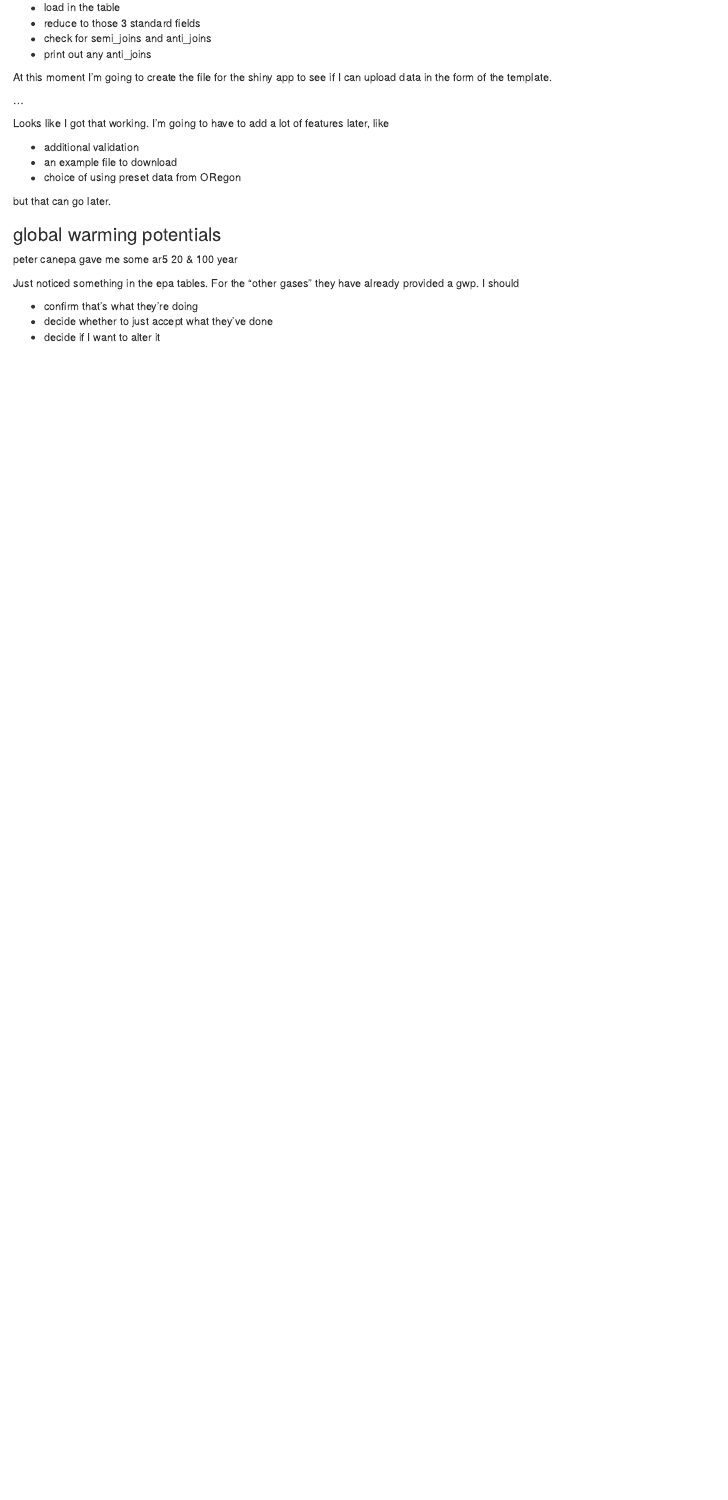
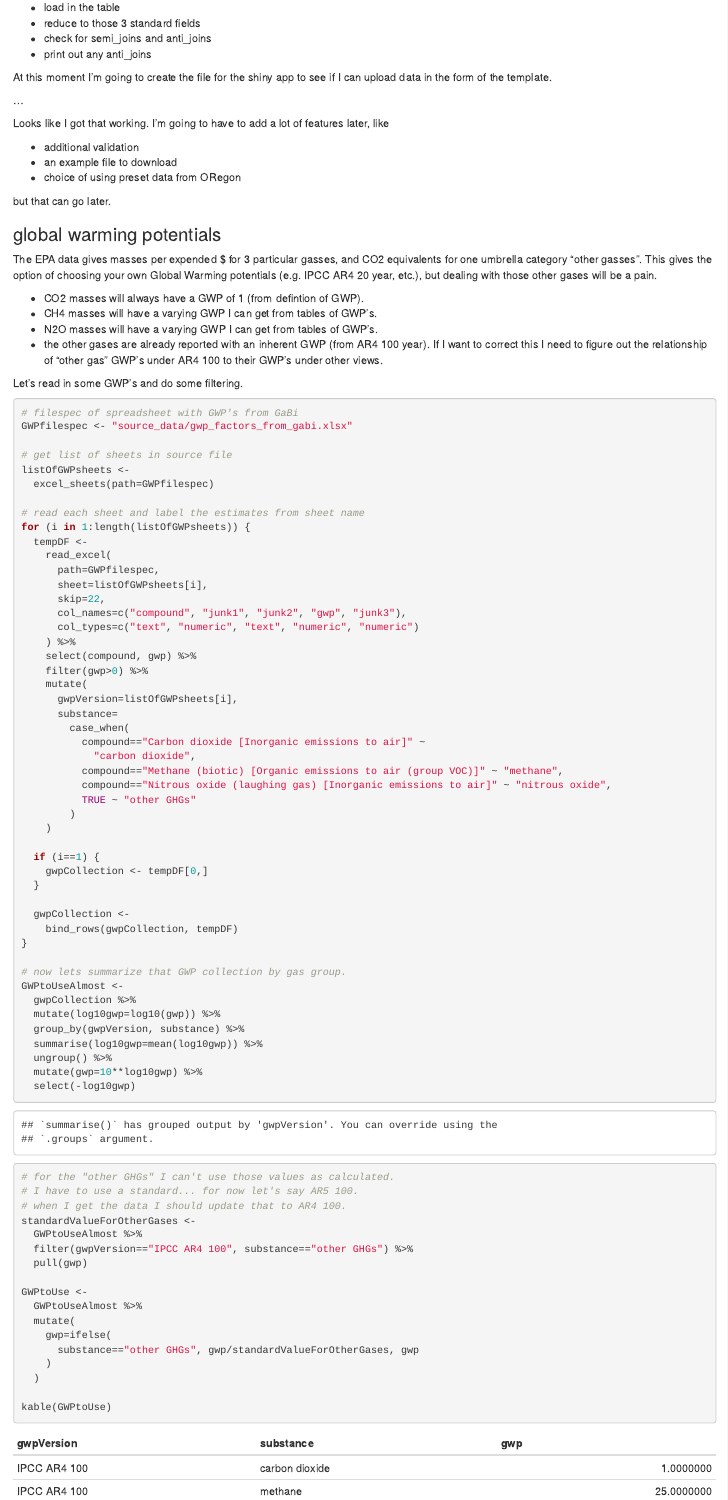
Before and after one commit to OR-Dept-Environmental-Quality/purchasingImpacts, an R Markdown document (developing-the-app.Rmd): the page in a window 1100 px wide, from 7210 px down. Rendered offline with R 4.5, knitr and Pandoc, with nearby package versions; some code elsewhere in the file could not run offline.

Commit message:
make progress on app

````diff
--- a/developing-the-app.Rmd
+++ b/developing-the-app.Rmd
@@ -346,15 +346,80 @@ Looks like I got that working.  I'm going to have to add a lot of features later
 but that can go later.
 
 
-
-
-
 ### global warming potentials
 
-peter canepa gave me some ar5 20 & 100 year
+The EPA data gives masses per expended $ for 3 particular gasses, and CO2 equivalents for one umbrella category "other gasses".  This gives the option of choosing your own Global Warming potentials (e.g. IPCC AR4 20 year, etc.), but dealing with those other gases will be a pain.
 
-Just noticed something in the epa tables.  For the "other gases" they have already provided a gwp.  I should
+* CO2 masses will always have a GWP of 1 (from defintion of GWP).
+* CH4 masses will have a varying GWP I can get from tables of GWP's.
+* N2O masses will have a varying GWP I can get from tables of GWP's.
+* the other gases are already reported with an inherent GWP (from AR4 100 year).  If I want to correct this I need to figure out the relationship of "other gas" GWP's under AR4 100 to their GWP's under other views.
 
-* confirm that's what they're doing
-* decide whether to just accept what they've done
-* decide if I want to alter it
+Let's read in some GWP's and do some filtering.
+
+```{r}
+# filespec of spreadsheet with GWP's from GaBi
+GWPfilespec <- "source_data/gwp_factors_from_gabi.xlsx"
+
+# get list of sheets in source file
+listOfGWPsheets <-
+  excel_sheets(path=GWPfilespec)
+
+# read each sheet and label the estimates from sheet name
+for (i in 1:length(listOfGWPsheets)) {
+  tempDF <-
+    read_excel(
+      path=GWPfilespec,
+      sheet=listOfGWPsheets[i],
+      skip=22,
+      col_names=c("compound", "junk1", "junk2", "gwp", "junk3"),
+      col_types=c("text", "numeric", "text", "numeric", "numeric")
+    ) %>%
+    select(compound, gwp) %>%
+    filter(gwp>0) %>%
+    mutate(
+      gwpVersion=listOfGWPsheets[i],
+      substance=
+        case_when(
+          compound=="Carbon dioxide [Inorganic emissions to air]" ~
+            "carbon dioxide",
+          compound=="Methane (biotic) [Organic emissions to air (group VOC)]" ~ "methane",
+          compound=="Nitrous oxide (laughing gas) [Inorganic emissions to air]" ~ "nitrous oxide",
+          TRUE ~ "other GHGs"
+        )
+    )
+
+  if (i==1) {
+    gwpCollection <- tempDF[0,]
+  }
+
+  gwpCollection <-
+    bind_rows(gwpCollection, tempDF)
+}
+
+# now lets summarize that GWP collection by gas group.
+GWPtoUseAlmost <-
+  gwpCollection %>%
+  mutate(log10gwp=log10(gwp)) %>%
+  group_by(gwpVersion, substance) %>%
+  summarise(log10gwp=mean(log10gwp)) %>%
+  ungroup() %>%
+  mutate(gwp=10**log10gwp) %>%
+  select(-log10gwp)
+# for the "other GHGs" I can't use those values as calculated.
+# I have to use a standard... for now let's say AR5 100.
+# when I get the data I should update that to AR4 100.
+standardValueForOtherGases <-
+  GWPtoUseAlmost %>%
+  filter(gwpVersion=="IPCC AR4 100", substance=="other GHGs") %>%
+  pull(gwp)
+
+GWPtoUse <-
+  GWPtoUseAlmost %>%
+  mutate(
+    gwp=ifelse(
+      substance=="other GHGs", gwp/standardValueForOtherGases, gwp
+    )
+  )
+
+kable(GWPtoUse)
````
Also changed, not shown: developing-the-app.nb.html, intermediate_data/GWPtoUse.RData (added), intermediate_data/impactIntensitiesWithGWPversions.RData (added), source_data/gwp_factors_from_gabi.xlsx (added), developing-the-app.Rmd (107 more changed lines).
